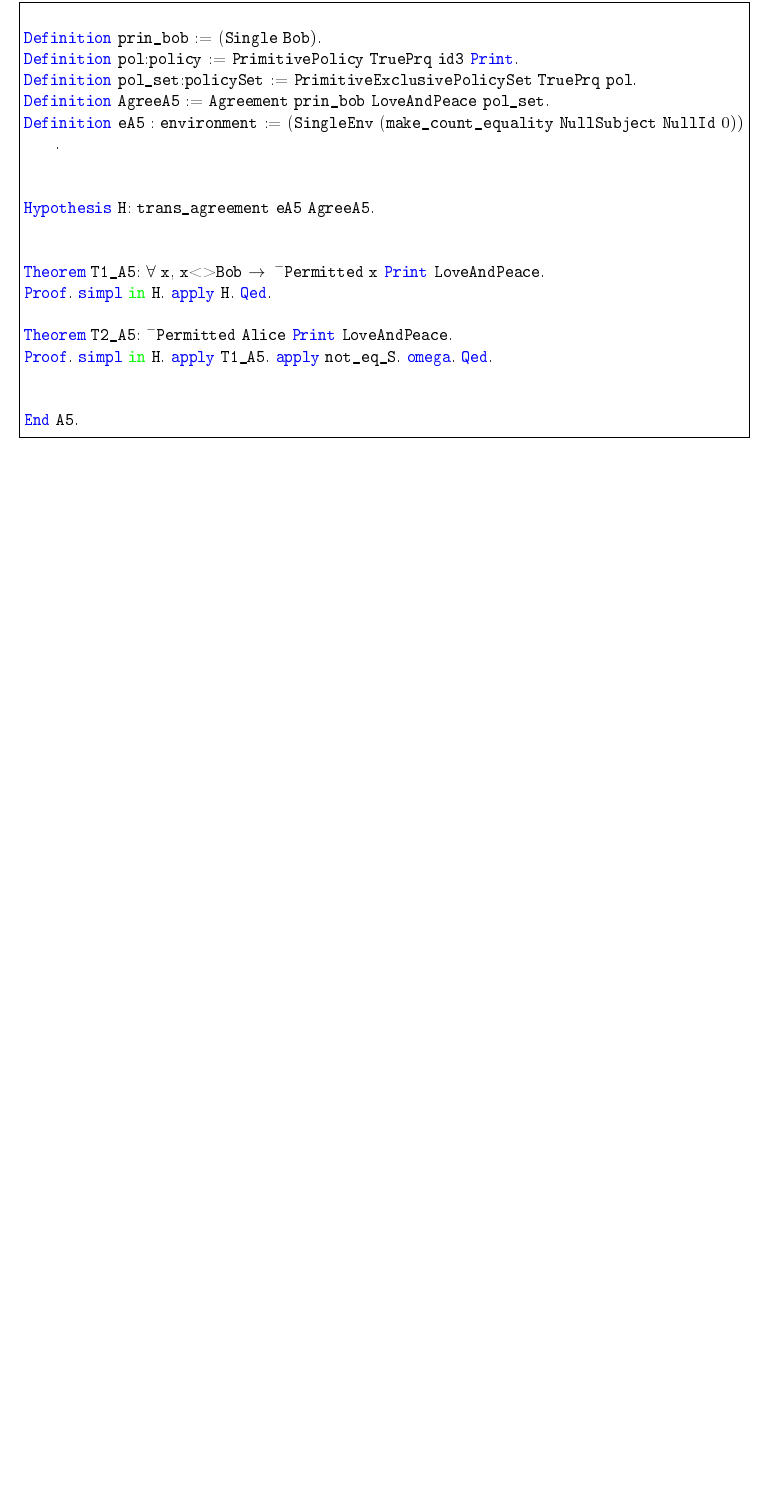
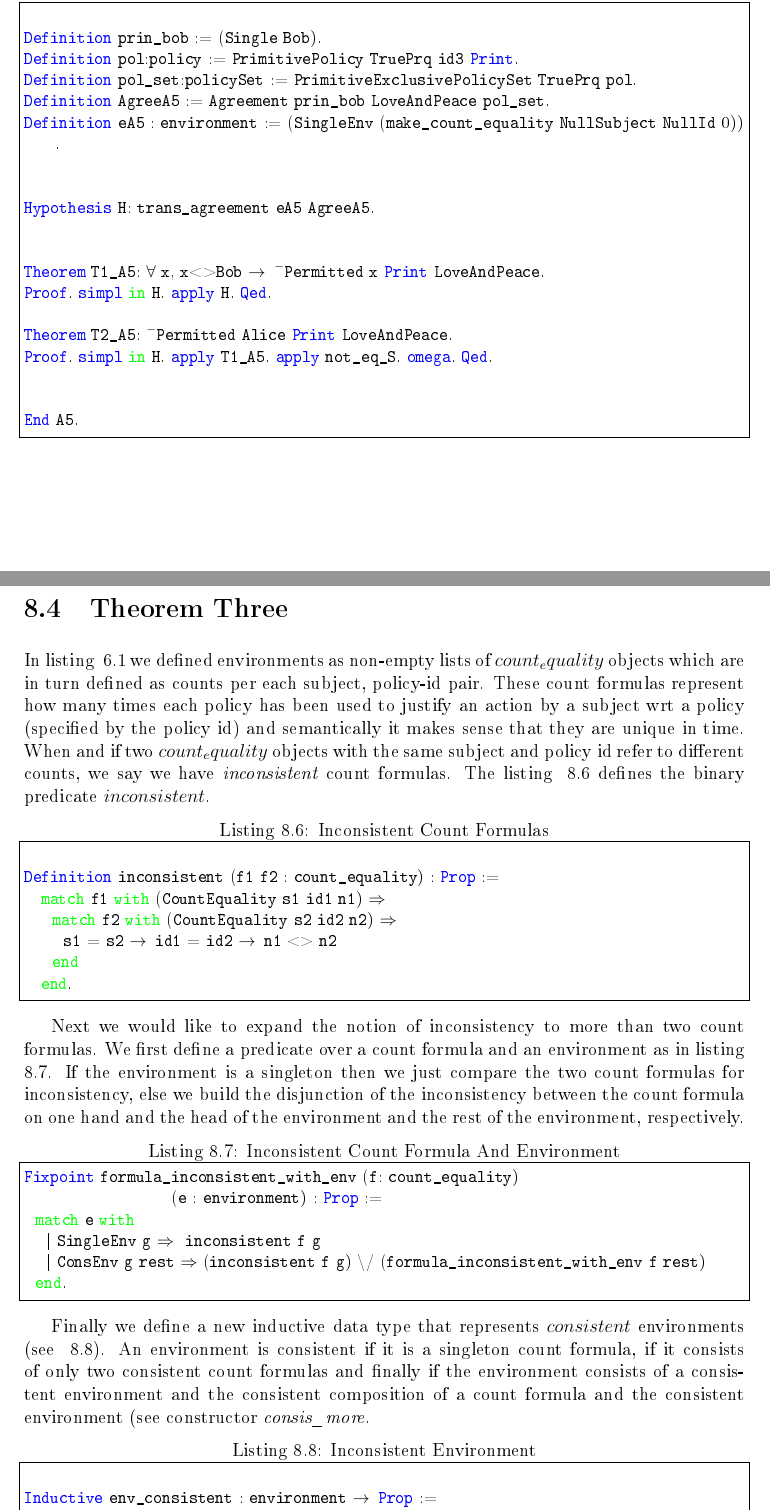
Before and after one commit to bsistany/prins, a LaTeX thesis (Not_code/proposal/uottawa-thesis/uottawa-thesis.tex, which reads Not_code/proposal/uottawa-thesis/parts/130-examples-theorems.tex): part of page 42 of 43 before the commit and two parts of pages 42 and 43 of 45 after it, the two joined at a grey line, cut so that both start at the same text, the shorter picture padded with empty space. The pictures show the PDF file Not_code/proposal/uottawa-thesis/uottawa-thesis.pdf that the author committed with the source.

Commit message:
Added consistency theorems in batch

```diff
--- a/Not_code/proposal/uottawa-thesis/parts/130-examples-theorems.tex
+++ b/Not_code/proposal/uottawa-thesis/parts/130-examples-theorems.tex
@@ -97,3 +97,40 @@ End A5.
 
 
 \end{lstlisting}
+
+
+\section{Theorem Three}
+
+In listing ~\ref{lst:environmentcoq} we defined environments as non-empty lists of $count_equality$ objects which are in turn defined as counts per each subject, policy-id pair. These count formulas represent how many times each policy has been used to justify an action by a subject wrt a policy (specified by the policy id) and semantically it makes sense that they are unique in time. When and if two $count_equality$ objects with the same subject and policy id refer to different counts, we say we have \emph{inconsistent} count formulas. The listing ~\ref{lst:inconsistentcounts} defines the binary predicate $inconsistent$.
+
+\lstset{language=Coq}
+\begin{lstlisting}[frame=single, caption={Inconsistent Count Formulas}, label={lst:inconsistentcounts}]
+
+Definition inconsistent (f1 f2 : count_equality) : Prop :=
+   match f1 with (CountEquality s1 id1 n1) =>
+     match f2 with (CountEquality s2 id2 n2) =>
+       s1 = s2 -> id1 = id2 -> n1 <> n2
+     end
+   end.
+
+\end{lstlisting}
+
+
+Next we would like to expand the notion of inconsistency to more than two count formulas. We first define a predicate over a count formula and an environment as in listing ~\ref{lst:inconsistentcountandenv}. If the environment is a singleton then we just compare the two count formulas for inconsistency, else we build the disjunction of the inconsistency between the count formula on one hand and the head of the environment and the rest of the environment, respectively.
+
+\lstset{language=Coq}
+\begin{lstlisting}[frame=single, caption={Inconsistent Count Formula And Environment}, label={lst:inconsistentcountandenv}]
+Fixpoint formula_inconsistent_with_env (f: count_equality)
+                          (e : environment) : Prop :=
+  match e with
+    | SingleEnv g =>  inconsistent f g
+    | ConsEnv g rest => (inconsistent f g) \/ (formula_inconsistent_with_env f rest)
+  end.
+\end{lstlisting}
+
+Finally we define a new inductive data type that represents $consistent$ environments (see ~\ref{lst:inconsistentenv}). An environment is consistent if it is a singleton count formula, if it consists of only two consistent count formulas and finally if the environment consists of a consistent environment and the consistent  composition of a count formula and the consistent environment (see constructor \emph{consis_more}.
+
+\lstset{language=Coq}
+\begin{lstlisting}[frame=single, caption={Inconsistent Environment}, label={lst:inconsistentenv}]
+
+Inductive env_consistent : environment -> Prop :=
@@ -99,0 +142 @@ End A5.
+\end{lstlisting}
@@ -99,0 +151,6 @@ End A5.
+Proof.
+unfold inconsistent. simpl. omega. Qed.
+
+
+Theorem f1_and___env_of_f2_inconsistent: formula_inconsistent_with_env f1 (SingleEnv f2).
+Proof.
@@ -99,0 +162 @@ End A5.
+Proof.
@@ -99,0 +168 @@ End A5.
+Proof.
@@ -99,0 +175,2 @@ End A5.
+    env_consistent (ConsEnv f (SingleEnv g))-> ~inconsistent f g.
+Proof.
@@ -99,0 +183,4 @@ End A5.
+Proof.
+intros. apply consis_2. exact H. Qed.
+
+\end{lstlisting}
```
Also changed, not shown: Not_code/proposal/uottawa-thesis/lstcoq.sty (+2 -1 lines), Not_code/proposal/uottawa-thesis/uottawa-thesis.pdf, Not_code/proposal/uottawa-thesis/parts/130-examples-theorems.tex (35 more changed lines).
